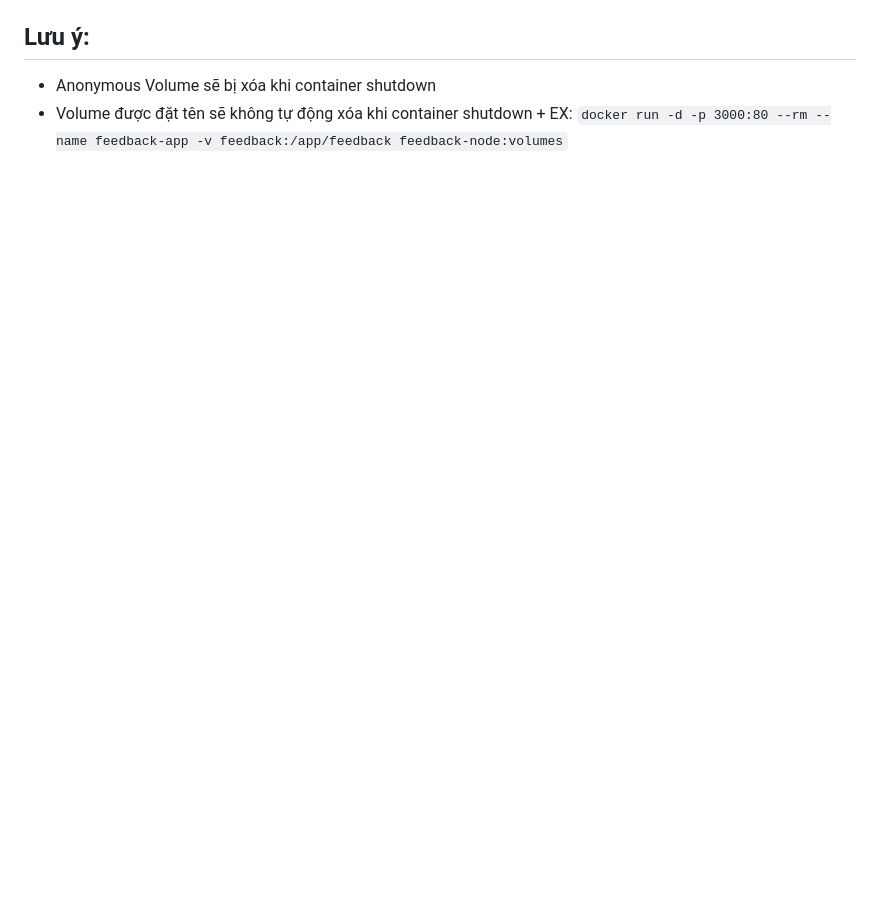
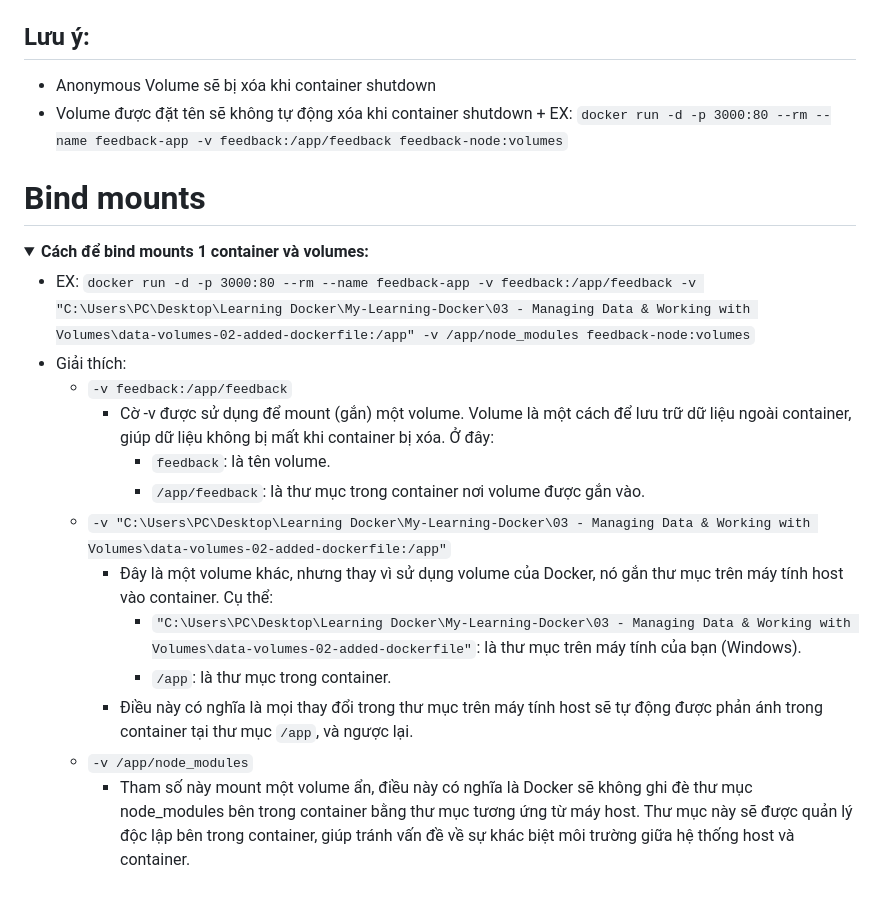
Before and after one commit to luunguyenthanhvu/My-Learning-Docker, a Markdown page: 03 - Managing Data & Working with Volumes/notes.md, the part around the change. Rendered like a GitHub page; folded sections open; blank space fills up the shorter version.

```diff
--- a/03 - Managing Data & Working with Volumes/notes.md
+++ b/03 - Managing Data & Working with Volumes/notes.md
@@ -46,3 +46,24 @@
   - Volume được đặt tên sẽ không tự động xóa khi container shutdown
         + EX: `docker run -d -p 3000:80 --rm --name feedback-app -v feedback:/app/feedback feedback-node:volumes`
 </details>
+
+# Bind mounts
+<details>
+  <summary>
+  <b>Cách để bind mounts 1 container và volumes: </b>
+  </summary>
+
+  * EX: `docker run -d -p 3000:80 --rm --name feedback-app -v feedback:/app/feedback -v "C:\Users\PC\Desktop\Learning Docker\My-Learning-Docker\03 - Managing Data & Working with Volumes\data-volumes-02-added-dockerfile:/app" -v /app/node_modules feedback-node:volumes`
+  * Giải thích:
+      - `-v feedback:/app/feedback`
+          + Cờ -v được sử dụng để mount (gắn) một volume. Volume là một cách để lưu trữ dữ liệu ngoài container, giúp dữ liệu không bị mất khi container bị xóa. Ở đây:
+            - `feedback`: là tên volume.
+            - `/app/feedback`: là thư mục trong container nơi volume được gắn vào.
+      - `-v "C:\Users\PC\Desktop\Learning Docker\My-Learning-Docker\03 - Managing Data & Working with Volumes\data-volumes-02-added-dockerfile:/app"`
+          + Đây là một volume khác, nhưng thay vì sử dụng volume của Docker, nó gắn thư mục trên máy tính host vào container. Cụ thể:
+            - `"C:\Users\PC\Desktop\Learning Docker\My-Learning-Docker\03 - Managing Data & Working with Volumes\data-volumes-02-added-dockerfile"`: là thư mục trên máy tính của bạn (Windows).
+            - `/app`: là thư mục trong container.
+          + Điều này có nghĩa là mọi thay đổi trong thư mục trên máy tính host sẽ tự động được phản ánh trong container tại thư mục `/app`, và ngược lại.
+      - `-v /app/node_modules`
+          + Tham số này mount một volume ẩn, điều này có nghĩa là Docker sẽ không ghi đè thư mục node_modules bên trong container bằng thư mục tương ứng từ máy host. Thư mục này sẽ được quản lý độc lập bên trong container, giúp tránh vấn đề về sự khác biệt môi trường giữa hệ thống host và container.
+</details>
```
